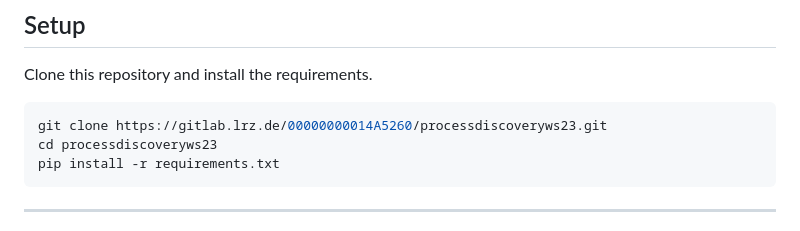
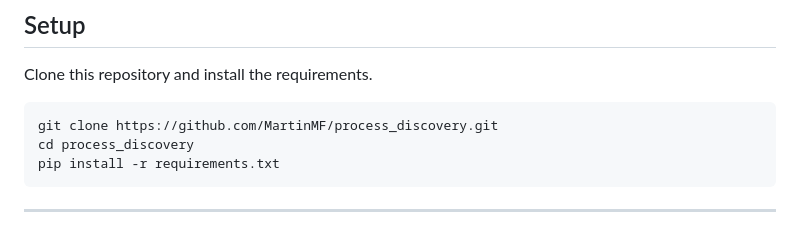
Before and after one commit to MartinMF/process_discovery, a Markdown page: README.md, the part around the change. Drawn GitHub-style.

Commit message:
Updated git clone link in README.md

````diff
--- a/README.md
+++ b/README.md
@@ -25,8 +25,8 @@ This project involves the development of a web application aimed at stream-based
 Clone this repository and install the requirements.
 
 ```bash
-git clone https://gitlab.lrz.de/00000000014A5260/processdiscoveryws23.git
-cd processdiscoveryws23
+git clone https://github.com/MartinMF/process_discovery.git
+cd process_discovery
 pip install -r requirements.txt
 ```
 
````
